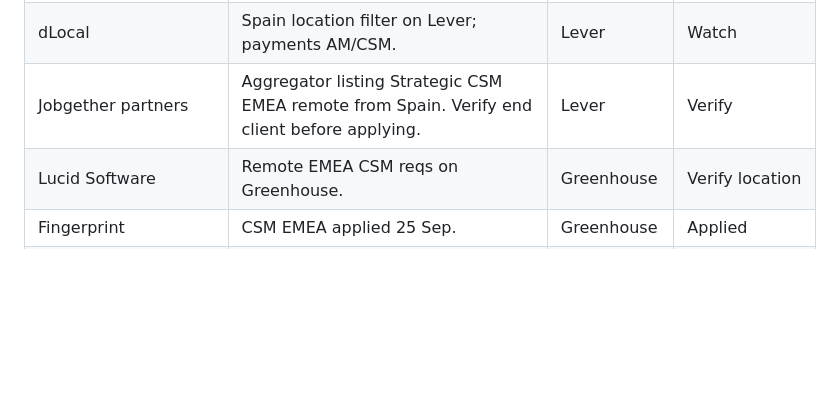
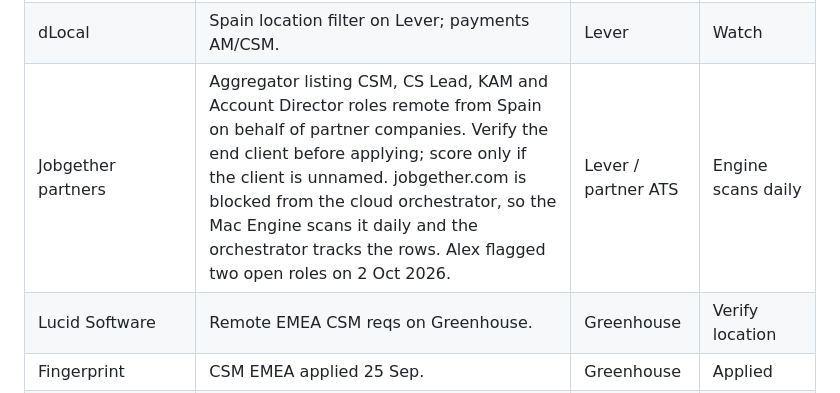
Before and after one commit to alexlopcob-alt/pc-cost-calculator, a Markdown page: job-search/TARGETS_MADRID_EMEA.md, the part around the change. Drawn GitHub-style; blank space fills up the shorter version.

Commit message:
Targets: make Jobgether a daily Engine-scanned source
Co-Authored-By: Claude Fable 5.1 <noreply@anthropic.com>
Claude-Session: https://claude.ai/code/session_01Eek2kRaTX4wa89tgbXC8MF

```diff
--- a/job-search/TARGETS_MADRID_EMEA.md
+++ b/job-search/TARGETS_MADRID_EMEA.md
@@ -69,7 +69,7 @@ Status column is maintained by the daily audit. Do not apply to a company more t
 | Doist, Buffer, Hotjar (Contentsquare) | Remote-first, CS roles occasionally. | Various | Watch |
 | Contentsquare | Customer Success dept, Madrid/remote roles. | Lever | Watch |
 | dLocal | Spain location filter on Lever; payments AM/CSM. | Lever | Watch |
-| Jobgether partners | Aggregator listing Strategic CSM EMEA remote from Spain. Verify end client before applying. | Lever | Verify |
+| Jobgether partners | Aggregator listing CSM, CS Lead, KAM and Account Director roles remote from Spain on behalf of partner companies. Verify the end client before applying; score only if the client is unnamed. jobgether.com is blocked from the cloud orchestrator, so the Mac Engine scans it daily and the orchestrator tracks the rows. Alex flagged two open roles on 2 Oct 2026. | Lever / partner ATS | Engine scans daily |
 | Lucid Software | Remote EMEA CSM reqs on Greenhouse. | Greenhouse | Verify location |
 | Fingerprint | CSM EMEA applied 25 Sep. | Greenhouse | Applied |
 | Crystal Intelligence | Applied 25 Sep, remote Spain. | Teamtailor | Applied |
```
